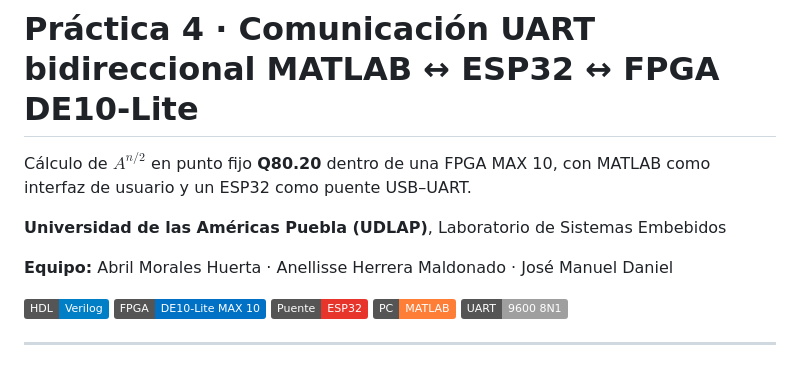
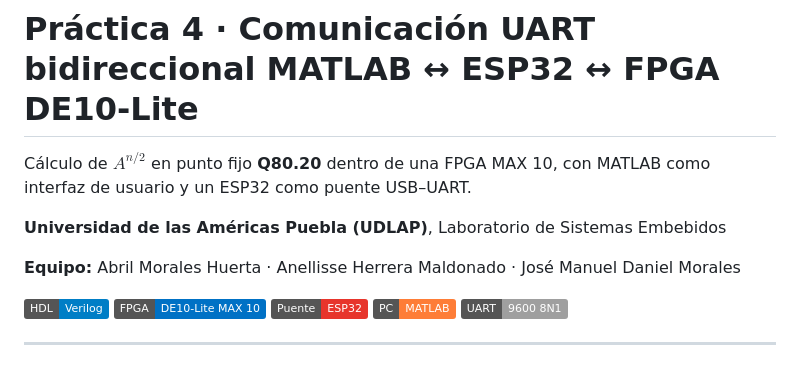
Before and after one commit to JosManuel180843/Practica4_SistemasEmbebidos, a Markdown page: README.md, the part around the change. GitHub-like rendering; badges without logos.

Commit message:
Update team member name in README

```diff
--- a/README.md
+++ b/README.md
@@ -4,7 +4,7 @@ Cálculo de $A^{n/2}$ en punto fijo **Q80.20** dentro de una FPGA MAX 10, con MA
 
 **Universidad de las Américas Puebla (UDLAP)**, Laboratorio de Sistemas Embebidos
 
-**Equipo:** Abril Morales Huerta · Anellisse Herrera Maldonado · José Manuel Daniel
+**Equipo:** Abril Morales Huerta · Anellisse Herrera Maldonado · José Manuel Daniel Morales
 
 ![Verilog](https://img.shields.io/badge/HDL-Verilog-blue)
 ![FPGA](https://img.shields.io/badge/FPGA-DE10--Lite%20MAX%2010-0071C5)
```
